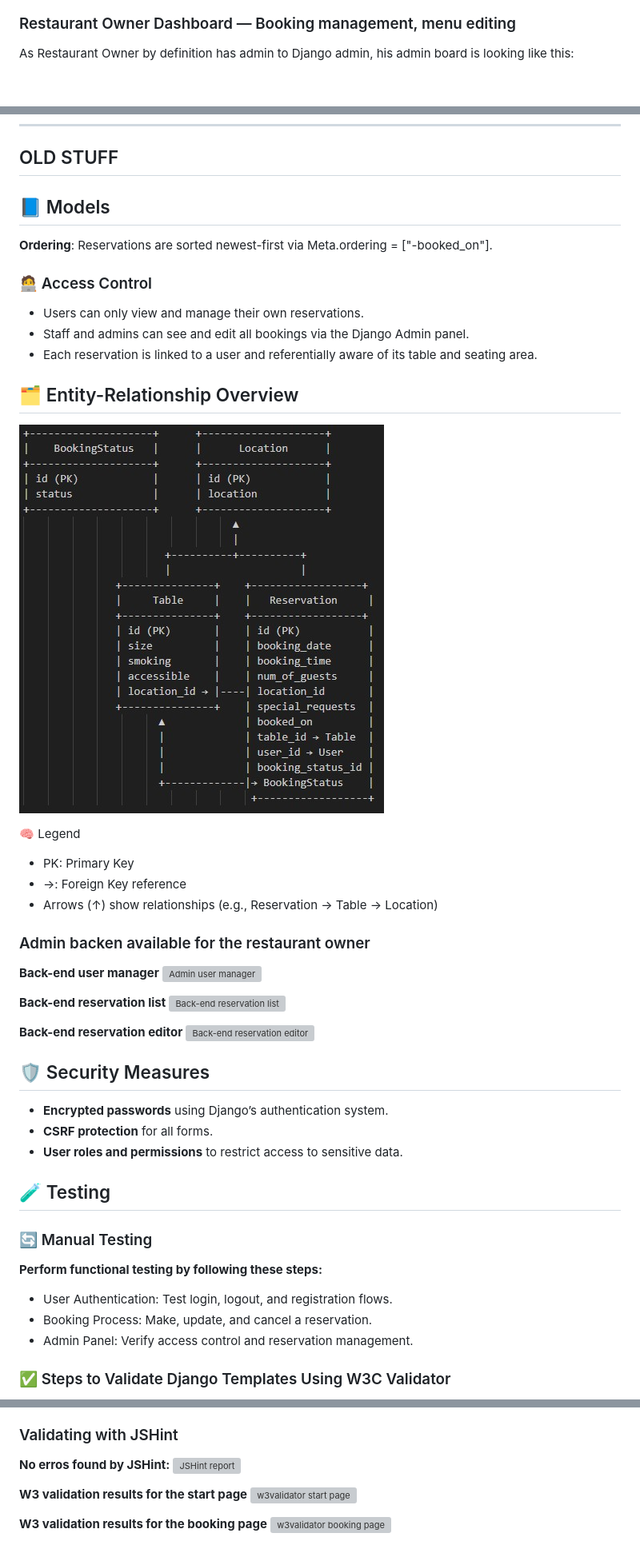
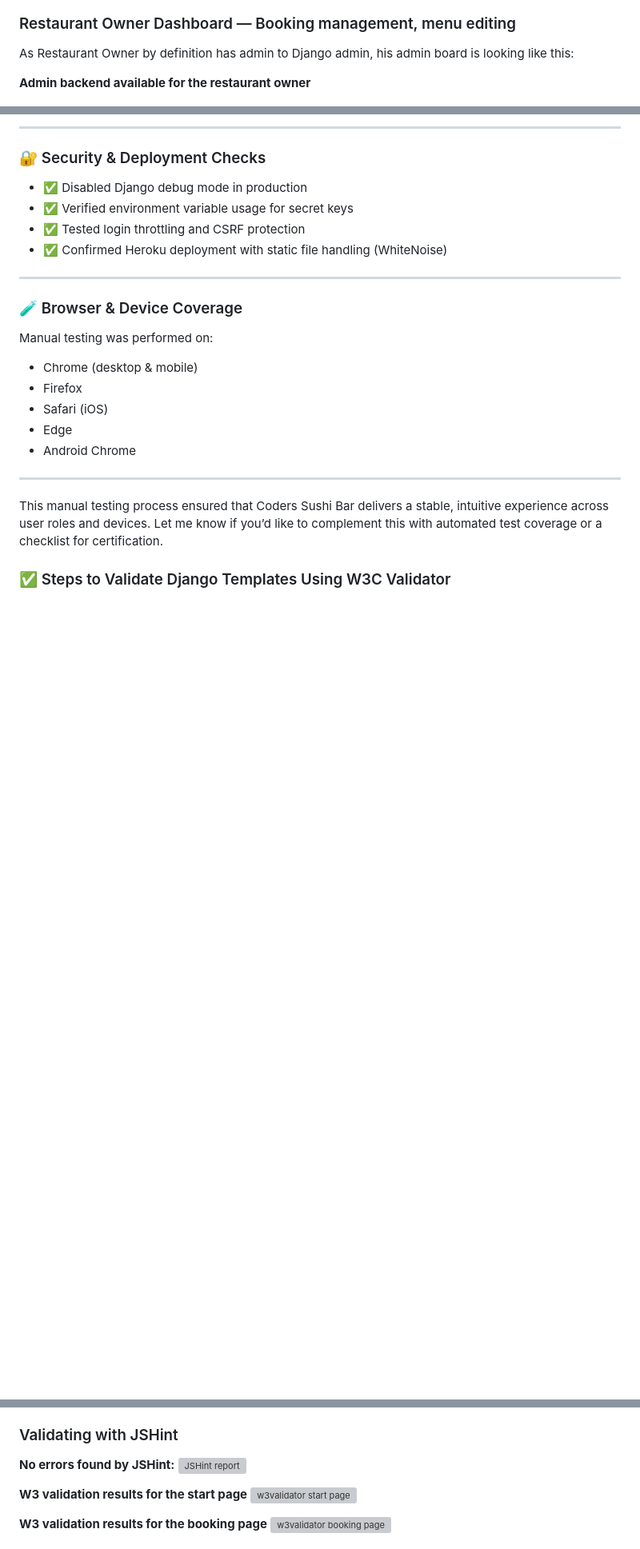
Before and after one commit to AlexeyKopchinskiy/Portfolio-project-4-v2, a Markdown page: README.md, 3 parts joined by grey strips. Shown: that part at 80% size. Drawn GitHub-style; folded sections open; blank space fills up the shorter version; grey boxes are pictures that could not be loaded.

Commit message:
Add section on manual testing

```diff
--- a/README.md
+++ b/README.md
@@ -417,4 +417,6 @@ Coders Sushi Bar demonstrates how thoughtful UX, robust architecture, and Agile
 
 As Restaurant Owner by definition has admin to Django admin, his admin board is looking like this:
 
+**Admin backend available for the restaurant owner**
+
 ![Restaurant Owner Django admin interface](./static/images/screenshots/screenshot-owner-django-admin.jpg)
@@ -569,56 +643,28 @@ This modular app architecture ensures that each domain—content, booking, and a
+---
+
+### 🔐 Security & Deployment Checks
+
+- ✅ Disabled Django debug mode in production
+- ✅ Verified environment variable usage for secret keys
+- ✅ Tested login throttling and CSRF protection
+- ✅ Confirmed Heroku deployment with static file handling (WhiteNoise)
+
+---
+
+### 🧪 Browser & Device Coverage
+
+Manual testing was performed on:
+- Chrome (desktop & mobile)
+- Firefox
+- Safari (iOS)
+- Edge
+- Android Chrome
+
+---
+
+This manual testing process ensured that Coders Sushi Bar delivers a stable, intuitive experience across user roles and devices. Let me know if you’d like to complement this with automated test coverage or a checklist for certification.
 
 
-
-
-
-
-OLD STUFF
---------------------------------------------------------------------------------
-
-## 📘 Models
-
-
-
-
-**Ordering**: Reservations are sorted newest-first via Meta.ordering = ["-booked_on"].
-
-### 🧑‍💻 Access Control
-- Users can only view and manage their own reservations.
-- Staff and admins can see and edit all bookings via the Django Admin panel.
-- Each reservation is linked to a user and referentially aware of its table and seating area.
-
-## 🗂️ Entity-Relationship Overview
-
-![custom model](/static/images/screenshots/custom-model.jpg)
-
-🧠 Legend
-- PK: Primary Key
-- →: Foreign Key reference
-- Arrows (↑) show relationships (e.g., Reservation → Table → Location)
-
-### Admin backen available for the restaurant owner
-
-**Back-end user manager**
-![Admin user manager](/static/images/screenshots/admin-back-end-user-manager.jpg)
-
-**Back-end reservation list**
-![Back-end reservation list](/static/images/screenshots/admin-back-end-reservations-list.jpg)
-
-**Back-end reservation editor**
-![Back-end reservation editor](/static/images/screenshots/admin-back-end-reservations-editor.jpg)
-
-## 🛡️ Security Measures
-- **Encrypted passwords** using Django’s authentication system.
-- **CSRF protection** for all forms.
-- **User roles and permissions** to restrict access to sensitive data.
-
-## 🧪 Testing
-
-### 🔄 Manual Testing
-**Perform functional testing by following these steps:**
-- User Authentication: Test login, logout, and registration flows.
-- Booking Process: Make, update, and cancel a reservation.
-- Admin Panel: Verify access control and reservation management.
 
 ### ✅ Steps to Validate Django Templates Using W3C Validator
 - 1️⃣ Open your browser's Developer Tools (F12 → Elements tab).
@@ -633,7 +679,7 @@ OLD STUFF
 
 ### Validating with JSHint
 
-**No erros found by JSHint:**
+**No errors found by JSHint:**
 ![JSHint report](/static/images/screenshots/jshint-report.jpg)
 
 **W3 validation results for the start page**
```
Also changed, not shown: other parts of README.md (+87 -0 lines).
